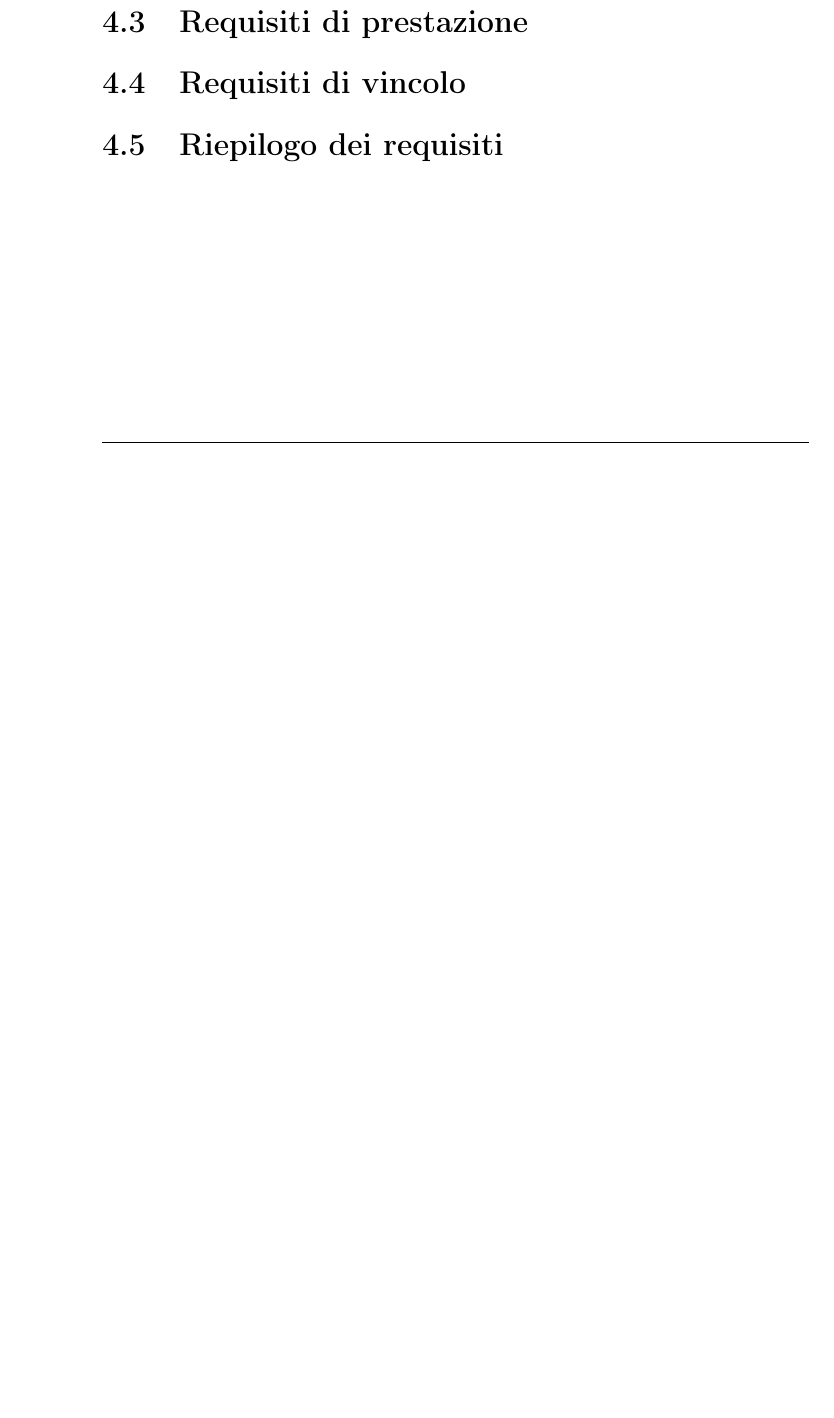
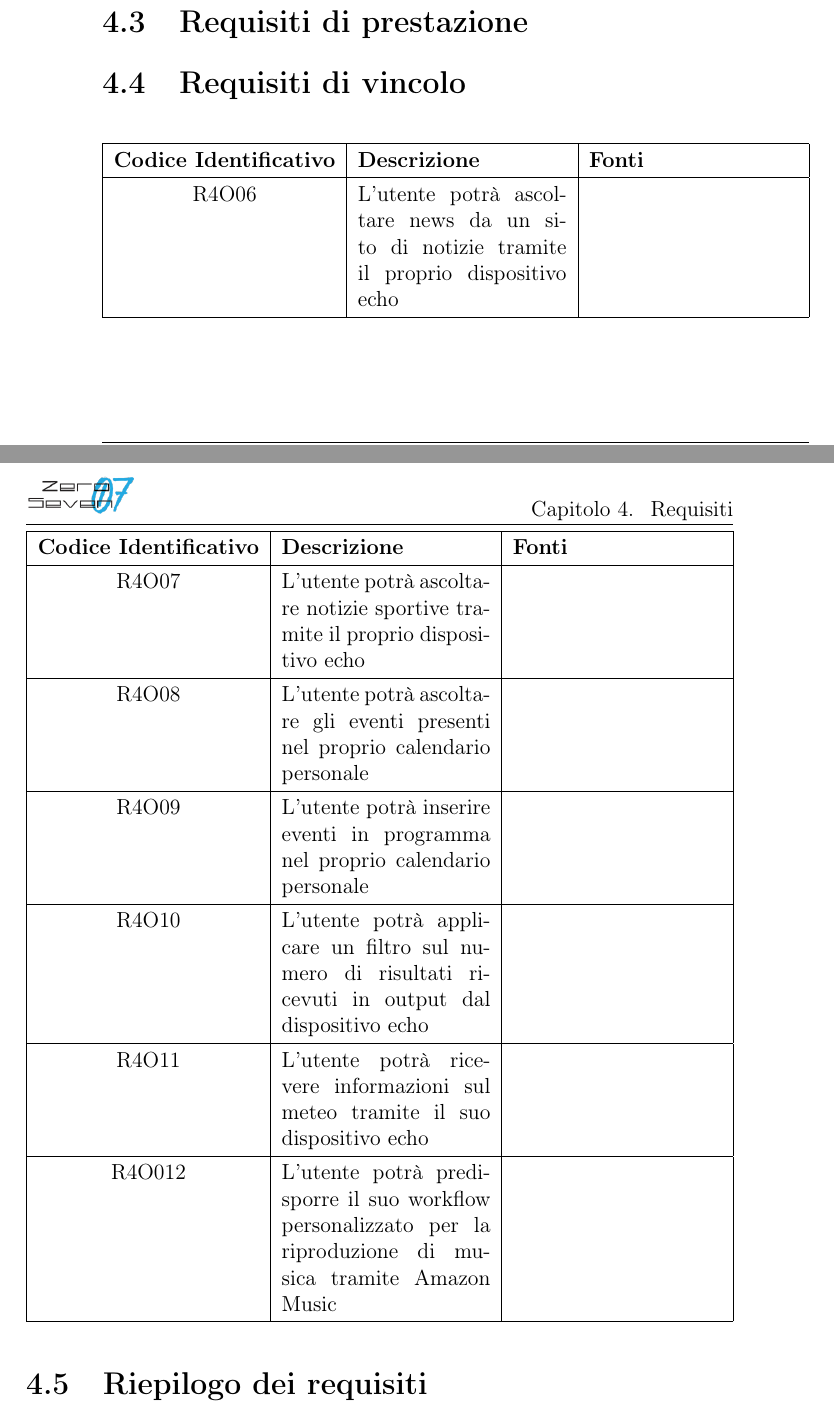
Before and after one commit to mirkofranco/ProgettoSWEDocumentazione, a LaTeX book (Esterni/AnalisiDeiRequisiti/AnalisiDeiRequisiti.tex, which reads Esterni/AnalisiDeiRequisiti/sezioni/requisiti.tex): part of page 34 of 43 before the commit and two parts of pages 34 and 35 of 45 after it, the two joined at a grey line, cut so that both start at the same text, the shorter picture padded with empty space. Compiled offline with pdfLaTeX.

Commit message:
req di vincolo

```diff
--- a/Esterni/AnalisiDeiRequisiti/sezioni/requisiti.tex
+++ b/Esterni/AnalisiDeiRequisiti/sezioni/requisiti.tex
@@ -96,6 +96,25 @@ dove:
 \section{Requisiti di prestazione}
 
 \section{Requisiti di vincolo}
-
+\begin{tabularx}{\textwidth}{|c|X|X|}
+	\hline
+	\textbf{Codice Identificativo}& \textbf{Descrizione} & \textbf{Fonti}\\
+	\hline
+	\endhead
+	R4O06 & L'utente potrà ascoltare news da un sito di notizie tramite il proprio dispositivo echo &\\
+	\hline
+	R4O07 & L'utente potrà ascoltare notizie sportive tramite il proprio dispositivo echo  &\\
+	\hline
+	R4O08 & L'utente potrà ascoltare gli eventi presenti nel proprio calendario personale  &\\
+	\hline
+	R4O09 & L'utente potrà inserire eventi in programma nel proprio calendario personale  &\\
+	\hline
+	R4O10 & L'utente potrà applicare un filtro sul numero di risultati ricevuti in output dal dispositivo echo &\\
+	\hline
+	R4O11 & L'utente potrà ricevere informazioni sul meteo tramite il suo dispositivo echo&\\
+	\hline
+	R4O012& L'utente potrà predisporre il suo workflow personalizzato per la riproduzione di musica tramite Amazon Music &\\
+	\hline
+\end{tabularx}
 
 \section{Riepilogo dei requisiti}
```
